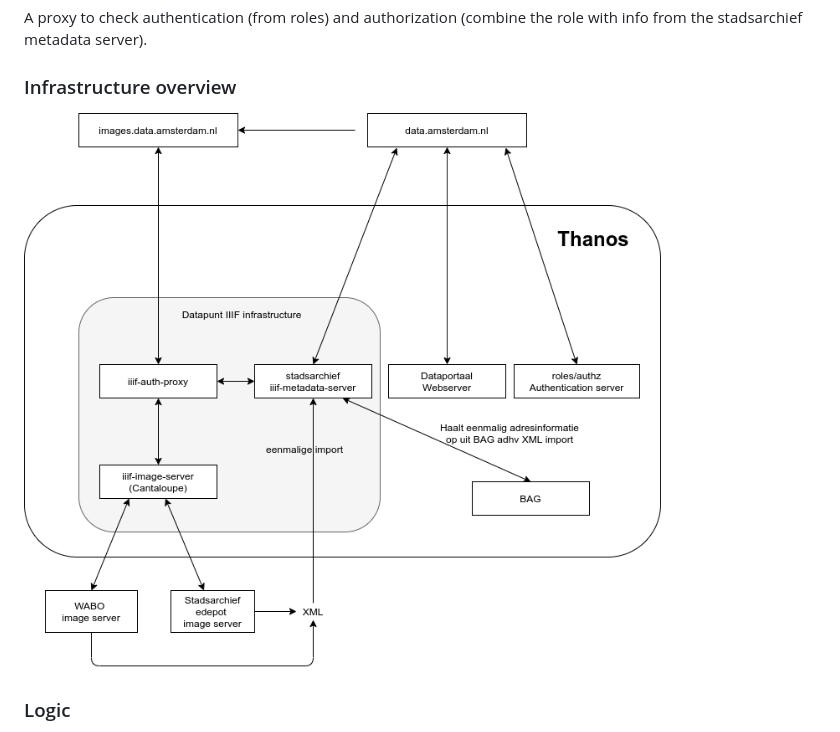
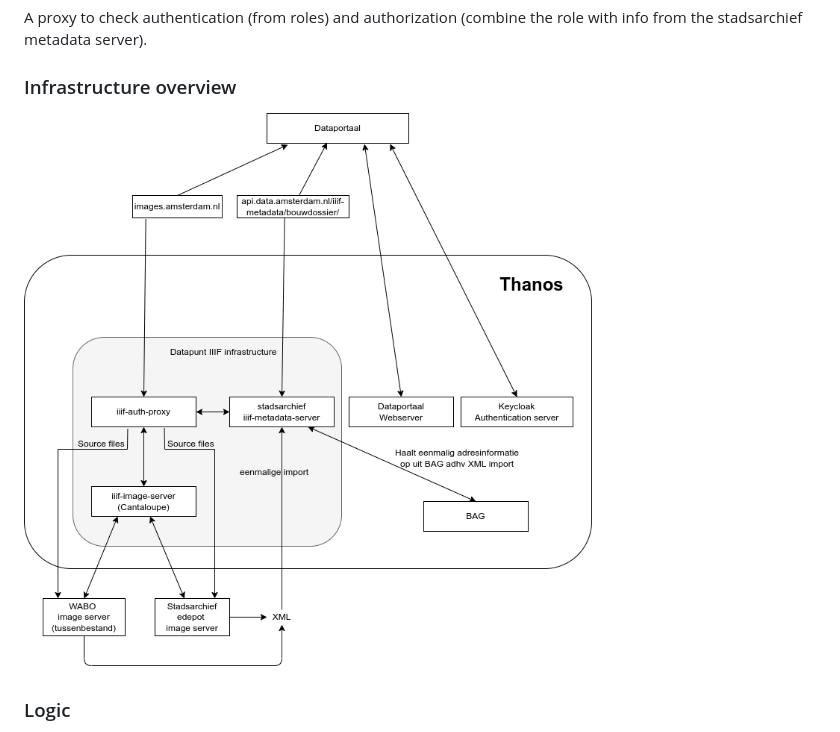
Before and after one commit to Amsterdam/iiif-auth-proxy, a Markdown page: README.md, the part around the change. GitHub-like rendering; pictures changed too: iiif_infrastructure_v4.png (deleted), iiif_infrastructure_v5.png (added).

Commit message:
Adjusted infra diagram

```diff
--- a/README.md
+++ b/README.md
@@ -4,7 +4,7 @@ stadsarchief metadata server).
 
 ### Infrastructure overview
 
-![The infrastructure](iiif_infrastructure_v4.png)
+![The infrastructure](iiif_infrastructure_v5.png)
 
 ### Logic
 
```
